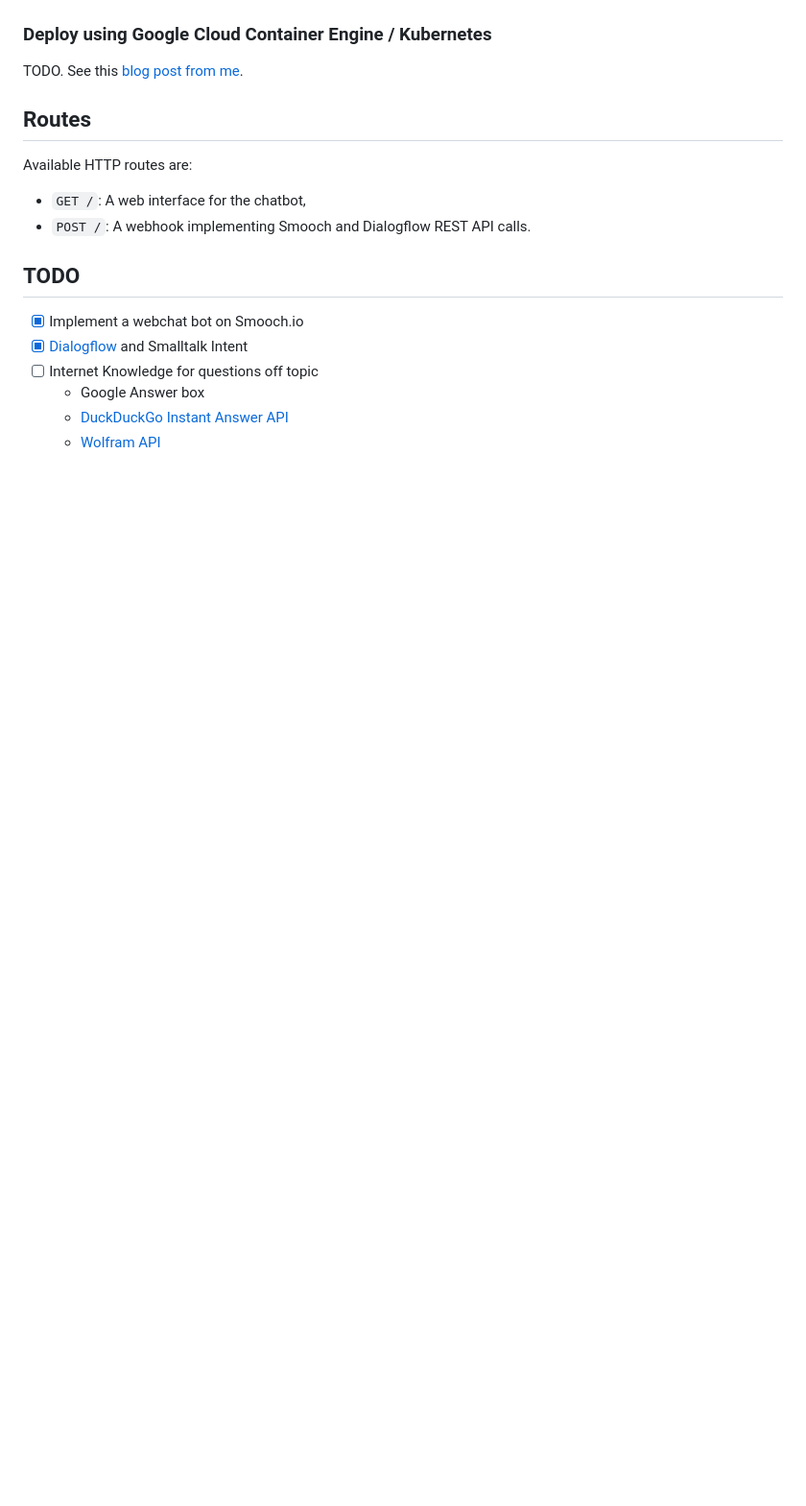
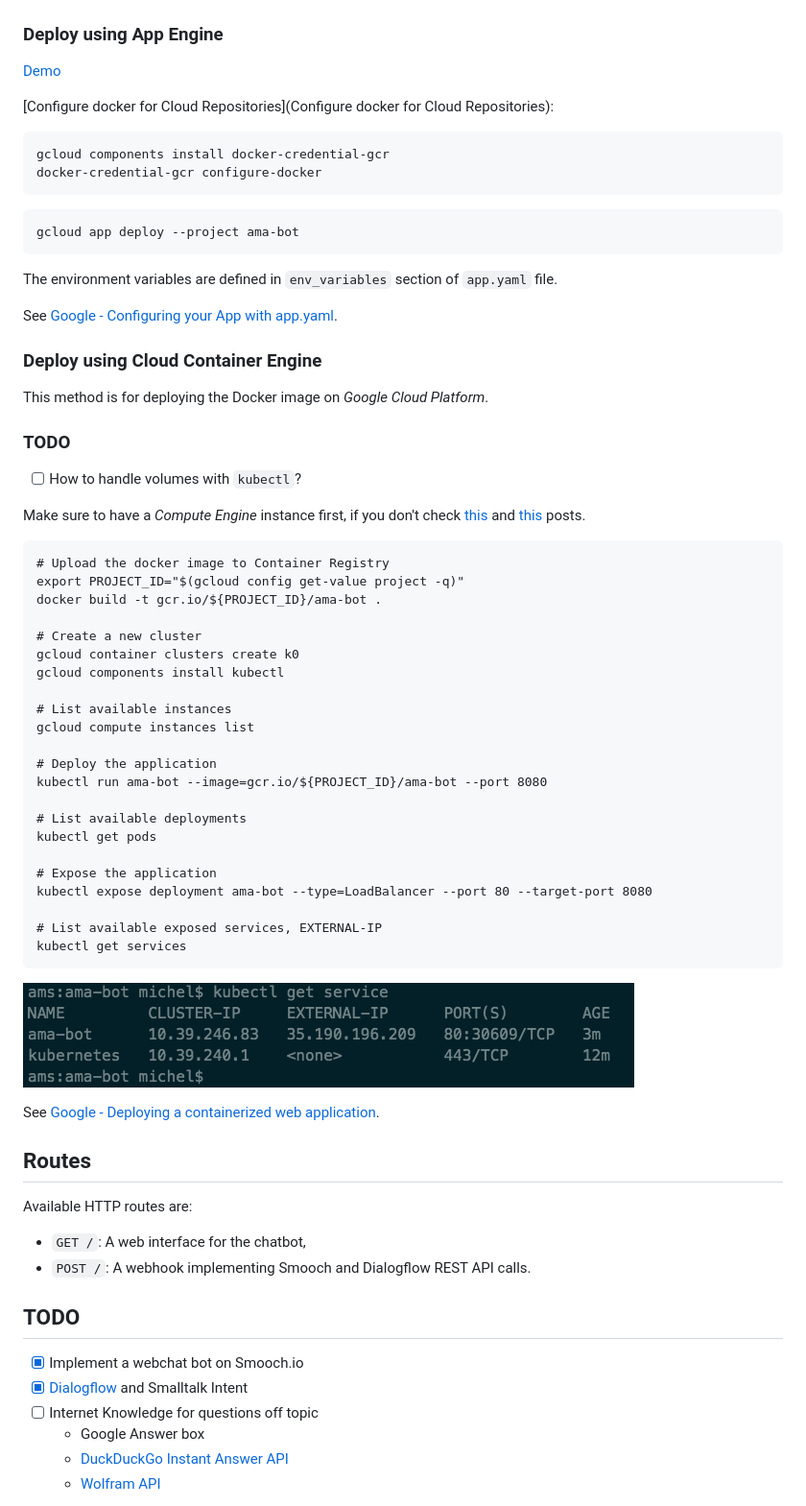
Before and after one commit to geoffmomin/ama-bot, a Markdown page: README.md, the part around the change printed below. Shown: that part at 96% size. Drawn GitHub-style; pictures changed too: images/gcp-external-ip.png (added); blank space fills up the shorter version.

Commit message:
Deploy using Cloud Container

````diff
--- a/README.md
+++ b/README.md
@@ -95,9 +97,61 @@ See [Heroku - Container Registry & Runtime](https://devcenter.heroku.com/article
 
 ![smooch webhook](images/smooch-webhook.png)
 
-### Deploy using Google Cloud Container Engine / Kubernetes
+### Deploy using App Engine
 
-TODO. See this [blog post from me](http://mycaule.github.io/2017/10/19/scalable-microservices-lesson2/).
+[Demo](https://ama-bot.appspot.com/)
+
+[Configure docker for Cloud Repositories](Configure docker for Cloud Repositories):
+```
+gcloud components install docker-credential-gcr
+docker-credential-gcr configure-docker
+```
+
+```
+gcloud app deploy --project ama-bot
+```
+
+The environment variables are defined in `env_variables` section of `app.yaml` file.
+
+See [Google - Configuring your App with app.yaml](https://cloud.google.com/appengine/docs/flexible/custom-runtimes/configuring-your-app-with-app-yaml).
+
+### Deploy using Cloud Container Engine
+
+This method is for deploying the Docker image on *Google Cloud Platform*.
+
+### TODO
+- [ ] How to handle volumes with `kubectl`?
+
+Make sure to have a *Compute Engine* instance first, if you don't check [this](http://mycaule.github.io/2017/10/19/scalable-microservices-lesson2/) and [this](http://mycaule.github.io/2017/10/20/scalable-microservices-lesson3/) posts.
+
+```
+# Upload the docker image to Container Registry
+export PROJECT_ID="$(gcloud config get-value project -q)"
+docker build -t gcr.io/${PROJECT_ID}/ama-bot .
+
+# Create a new cluster
+gcloud container clusters create k0
+gcloud components install kubectl
+
+# List available instances
+gcloud compute instances list
+
+# Deploy the application
+kubectl run ama-bot --image=gcr.io/${PROJECT_ID}/ama-bot --port 8080
+
+# List available deployments
+kubectl get pods
+
+# Expose the application
+kubectl expose deployment ama-bot --type=LoadBalancer --port 80 --target-port 8080
+
+# List available exposed services, EXTERNAL-IP
+kubectl get services
+```
+
+![GCP external IP](images/gcp-external-ip.png)
+
+See [Google - Deploying a containerized web application](https://cloud.google.com/container-engine/docs/tutorials/hello-app).
 
 ## Routes
 
````
Also changed, not shown: other parts of README.md (+5 -3 lines), 1 other file.
